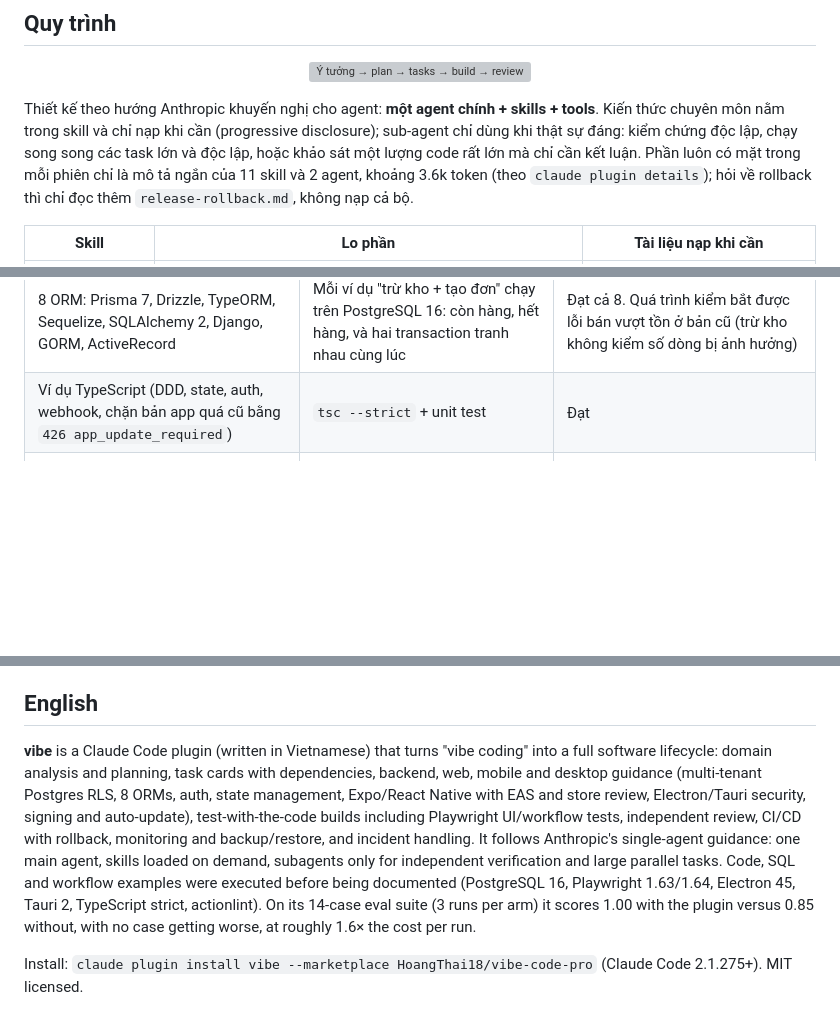
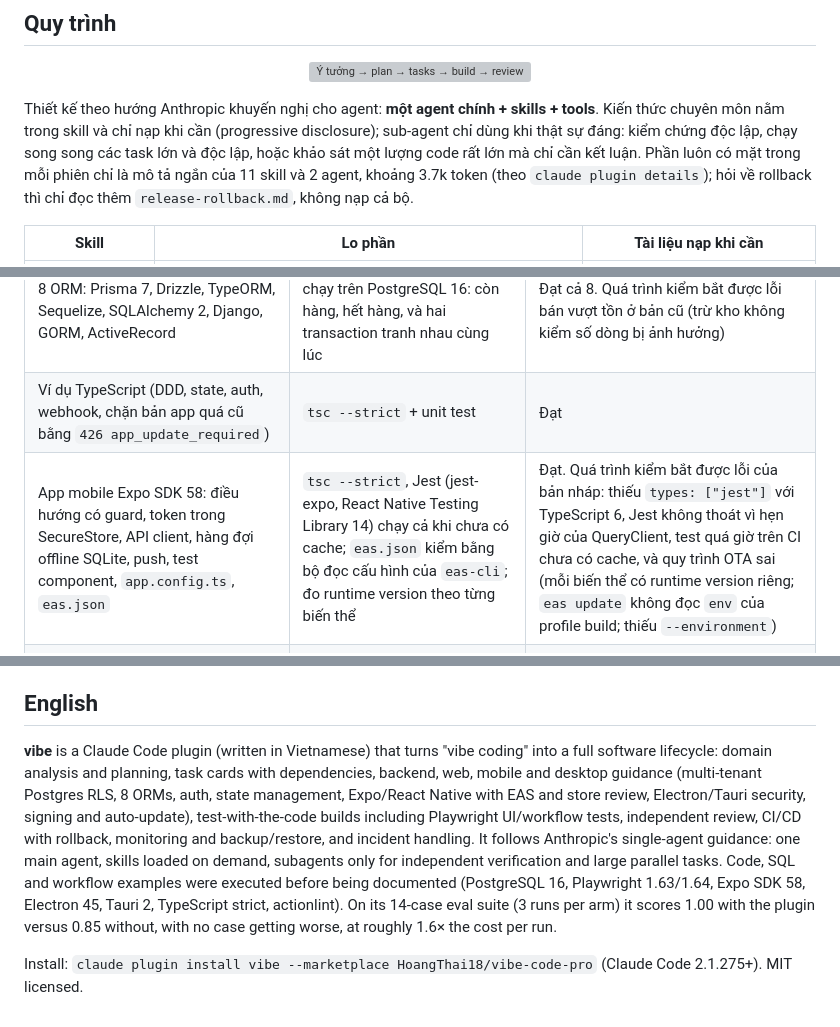
Before and after one commit to HoangThai18/vibe-code-pro, a Markdown page: README.md, 3 parts joined by grey strips. Drawn GitHub-style; blank space fills up the shorter version; grey boxes are pictures that could not be loaded.

Commit message:
Fix mobile docs found broken when run against Expo SDK 58
- testing.md: add types ["jest"] for TypeScript 6, testTimeout for cold
  CI caches, gcTime: Infinity so Jest exits; Maestro appId matches the
  preview bundle id.
- release.md: each variant has its own fingerprint runtime version, and
  eas update ignores build-profile env, so publish per channel with
  APP_VARIANT and --environment; name the rollback commands; mention
  expo-updates and expo-dev-client; treat an empty APP_VARIANT as
  production.
- README: mobile verification row, always-on token figure.

Co-Authored-By: Claude Opus 5.5 <noreply@anthropic.com>
Claude-Session: https://claude.ai/code/session_01DrqqXW7DySAeYMgTcvXq1j

```diff
--- a/README.md
+++ b/README.md
@@ -26,7 +26,7 @@ Rồi nói chuyện bình thường: *"phân tích nghiệp vụ app đặt lị
   <img src="assets/flow.svg" width="100%" alt="Ý tưởng → plan → tasks → build → review → ship → chạy thật. Build dùng skill architecture, backend, frontend, mobile, desktop. Có lỗi thì qua fix rồi quay lại tasks.">
 </p>
 
-Thiết kế theo hướng Anthropic khuyến nghị cho agent: **một agent chính + skills + tools**. Kiến thức chuyên môn nằm trong skill và chỉ nạp khi cần (progressive disclosure); sub-agent chỉ dùng khi thật sự đáng: kiểm chứng độc lập, chạy song song các task lớn và độc lập, hoặc khảo sát một lượng code rất lớn mà chỉ cần kết luận. Phần luôn có mặt trong mỗi phiên chỉ là mô tả ngắn của 11 skill và 2 agent, khoảng 3.6k token (theo `claude plugin details`); hỏi về rollback thì chỉ đọc thêm `release-rollback.md`, không nạp cả bộ.
+Thiết kế theo hướng Anthropic khuyến nghị cho agent: **một agent chính + skills + tools**. Kiến thức chuyên môn nằm trong skill và chỉ nạp khi cần (progressive disclosure); sub-agent chỉ dùng khi thật sự đáng: kiểm chứng độc lập, chạy song song các task lớn và độc lập, hoặc khảo sát một lượng code rất lớn mà chỉ cần kết luận. Phần luôn có mặt trong mỗi phiên chỉ là mô tả ngắn của 11 skill và 2 agent, khoảng 3.7k token (theo `claude plugin details`); hỏi về rollback thì chỉ đọc thêm `release-rollback.md`, không nạp cả bộ.
 
 | Skill | Lo phần | Tài liệu nạp khi cần |
 |---|---|---|
@@ -73,6 +73,7 @@ Tài liệu cho phần mềm thật mà ví dụ sai thì còn hại hơn không
 | Test cô lập tenant | Chạy trên app đúng và 3 bản lỗi: rò dữ liệu theo id, quên kiểm membership, route sai path | Bắt được cả 3; phần đối chứng bắt được trường hợp test "pass mà không kiểm gì" |
 | 8 ORM: Prisma 7, Drizzle, TypeORM, Sequelize, SQLAlchemy 2, Django, GORM, ActiveRecord | Mỗi ví dụ "trừ kho + tạo đơn" chạy trên PostgreSQL 16: còn hàng, hết hàng, và hai transaction tranh nhau cùng lúc | Đạt cả 8. Quá trình kiểm bắt được lỗi bán vượt tồn ở bản cũ (trừ kho không kiểm số dòng bị ảnh hưởng) |
 | Ví dụ TypeScript (DDD, state, auth, webhook, chặn bản app quá cũ bằng `426 app_update_required`) | `tsc --strict` + unit test | Đạt |
+| App mobile Expo SDK 58: điều hướng có guard, token trong SecureStore, API client, hàng đợi offline SQLite, push, test component, `app.config.ts`, `eas.json` | `tsc --strict`, Jest (jest-expo, React Native Testing Library 14) chạy cả khi chưa có cache; `eas.json` kiểm bằng bộ đọc cấu hình của `eas-cli`; đo runtime version theo từng biến thể | Đạt. Quá trình kiểm bắt được lỗi của bản nháp: thiếu `types: ["jest"]` với TypeScript 6, Jest không thoát vì hẹn giờ của QueryClient, test quá giờ trên CI chưa có cache, và quy trình OTA sai (mỗi biến thể có runtime version riêng; `eas update` không đọc `env` của profile build; thiếu `--environment`) |
 | App desktop: cấu hình bảo mật Electron (scheme `app://`, IPC kiểm nguồn gửi, chặn điều hướng), `safeStorage`; Tauri: capability, command Rust, updater | Electron 45 + Playwright 1.64 (`tsc --strict`, 100 lượt liên tiếp) trên app mẫu và 8 bản cố ý cấu hình sai; build Tauri 2.12 thật, ký file cập nhật | Bắt được cả 8 bản lỗi. Quá trình kiểm bắt được lỗi của bản nháp: test điều hướng bị treo, test path traversal không kiểm gì (URL tự chuẩn hoá `%2e%2e`), lỗi type, một test chập chờn, `safeStorage` dùng API đã deprecated |
 | GitHub Actions (CI, deploy, E2E) | actionlint; script role cho CI chạy trên Postgres sạch | Đạt |
 
@@ -202,6 +203,6 @@ Linux cần `bubblewrap` và `socat` để eval chạy được Bash trong sandb
 
 ## English
 
-**vibe** is a Claude Code plugin (written in Vietnamese) that turns "vibe coding" into a full software lifecycle: domain analysis and planning, task cards with dependencies, backend, web, mobile and desktop guidance (multi-tenant Postgres RLS, 8 ORMs, auth, state management, Expo/React Native with EAS and store review, Electron/Tauri security, signing and auto-update), test-with-the-code builds including Playwright UI/workflow tests, independent review, CI/CD with rollback, monitoring and backup/restore, and incident handling. It follows Anthropic's single-agent guidance: one main agent, skills loaded on demand, subagents only for independent verification and large parallel tasks. Code, SQL and workflow examples were executed before being documented (PostgreSQL 16, Playwright 1.63/1.64, Electron 45, Tauri 2, TypeScript strict, actionlint). On its 14-case eval suite (3 runs per arm) it scores 1.00 with the plugin versus 0.85 without, with no case getting worse, at roughly 1.6× the cost per run.
+**vibe** is a Claude Code plugin (written in Vietnamese) that turns "vibe coding" into a full software lifecycle: domain analysis and planning, task cards with dependencies, backend, web, mobile and desktop guidance (multi-tenant Postgres RLS, 8 ORMs, auth, state management, Expo/React Native with EAS and store review, Electron/Tauri security, signing and auto-update), test-with-the-code builds including Playwright UI/workflow tests, independent review, CI/CD with rollback, monitoring and backup/restore, and incident handling. It follows Anthropic's single-agent guidance: one main agent, skills loaded on demand, subagents only for independent verification and large parallel tasks. Code, SQL and workflow examples were executed before being documented (PostgreSQL 16, Playwright 1.63/1.64, Expo SDK 58, Electron 45, Tauri 2, TypeScript strict, actionlint). On its 14-case eval suite (3 runs per arm) it scores 1.00 with the plugin versus 0.85 without, with no case getting worse, at roughly 1.6× the cost per run.
 
 Install: `claude plugin install vibe --marketplace HoangThai18/vibe-code-pro` (Claude Code 2.1.275+). MIT licensed.
```
Also changed, not shown: 2 other files.
